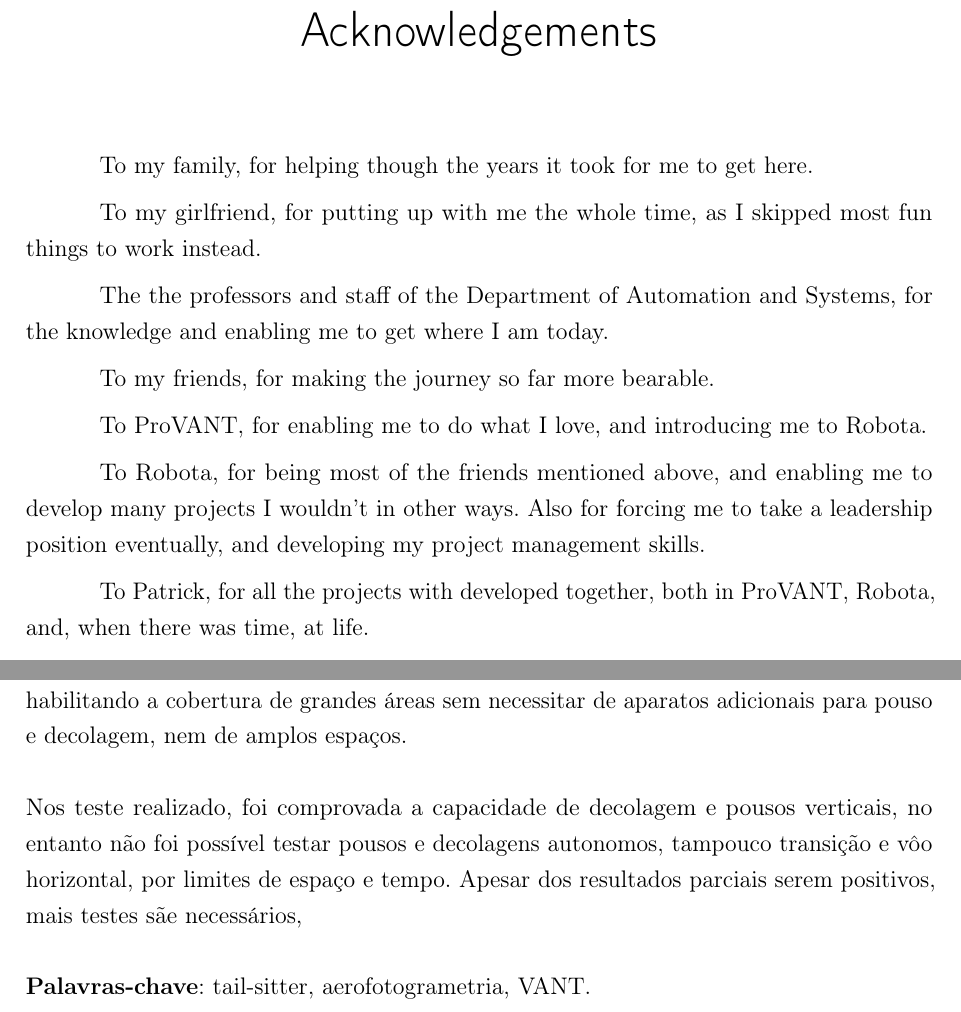
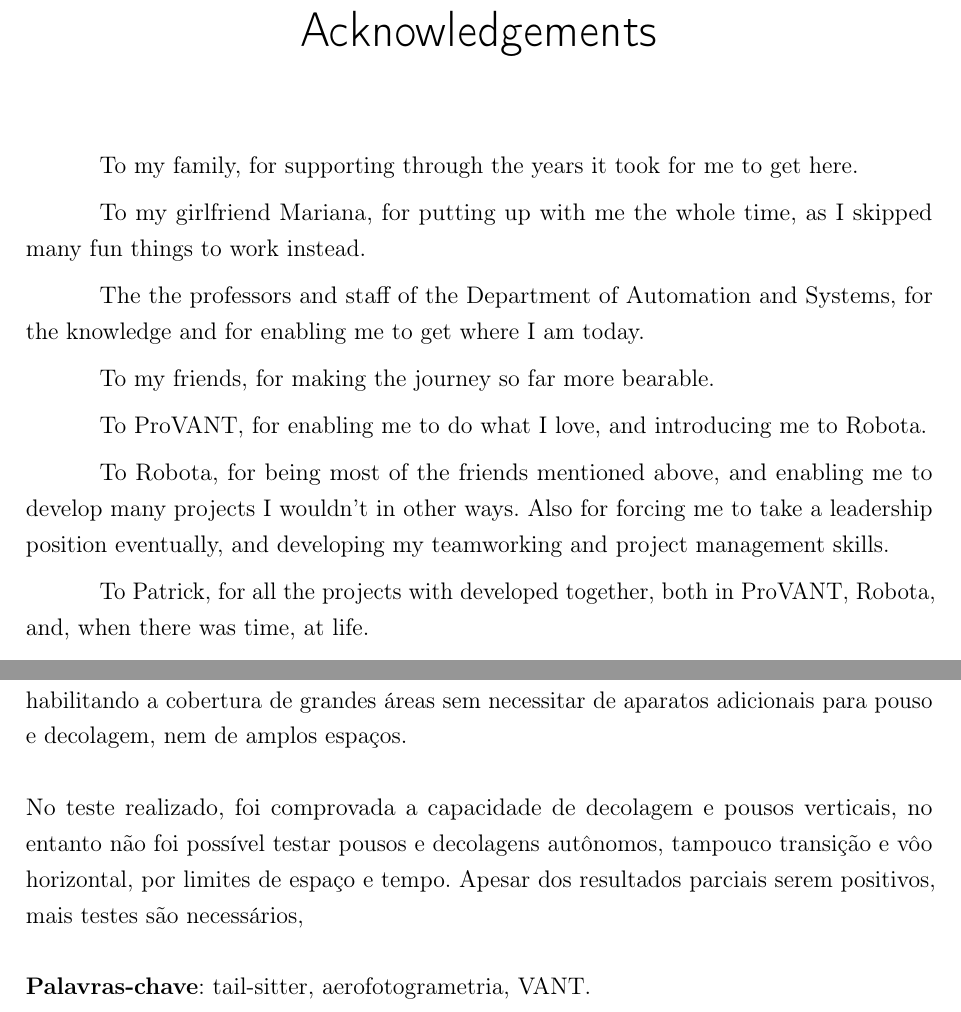
Before and after one commit to Williangalvani/pfc, a LaTeX thesis (pfc.tex, which reads agradecimentos.tex, resumos.tex): two parts of pages 4 and 6 of 54, joined at a grey line, cut so that both start at the same text. Compiled offline with pdfLaTeX.

Commit message:
resumos: typos

```diff
--- a/agradecimentos.tex
+++ b/agradecimentos.tex
@@ -3,17 +3,17 @@
 % ---
 \begin{agradecimentos}
 
-To my family, for helping though the years it took for me to get here.
+To my family, for supporting through the years it took for me to get here.
 
-To my girlfriend, for putting up with me the whole time, as I skipped most fun things to work instead.
+To my girlfriend Mariana, for putting up with me the whole time, as I skipped many fun things to work instead.
 
-The the professors and staff of the Department of Automation and Systems, for the knowledge and enabling me to get where I am today.
+The the professors and staff of the Department of Automation and Systems, for the knowledge and for enabling me to get where I am today.
 
 To my friends, for making the journey so far more bearable.
 
 To ProVANT, for enabling me to do what I love, and introducing me to Robota.
 
-To Robota, for being most of the friends mentioned above, and enabling me to develop many projects I wouldn't in other ways. Also for forcing me to take a leadership position eventually, and developing my project management skills.
+To Robota, for being most of the friends mentioned above, and enabling me to develop many projects I wouldn't in other ways. Also for forcing me to take a leadership position eventually, and developing my teamworking and project management skills.
 
 To Patrick, for all the projects with developed together, both in ProVANT, Robota, and, when there was time, at life.
 
--- a/resumos.tex
+++ b/resumos.tex
@@ -24,7 +24,7 @@ Este trabalho propõe o desenvolvimento de uma aeronave entre estes dois mundos.
 O protótipo projetado é uma aeronave de asa fixa \textit{tail-sitter}, capaz de decolar na vertical como um multirotor e transicionar para para o modo de vôo asa fixa para maior eficiência, habilitando a cobertura de grandes áreas sem necessitar de aparatos adicionais para pouso e decolagem, nem de amplos espaços.
 %
 
-Nos teste realizado, foi comprovada a capacidade de decolagem e pousos verticais, no entanto não foi possível testar pousos e decolagens autonomos, tampouco transição e vôo horizontal, por limites de espaço e tempo. Apesar dos resultados parciais serem positivos, mais testes sãe necessários,
+No teste realizado, foi comprovada a capacidade de decolagem e pousos verticais, no entanto não foi possível testar pousos e decolagens autônomos, tampouco transição e vôo horizontal, por limites de espaço e tempo. Apesar dos resultados parciais serem positivos, mais testes são necessários,
 %
 
 
```
